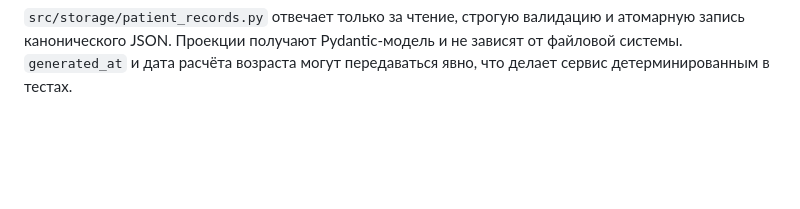
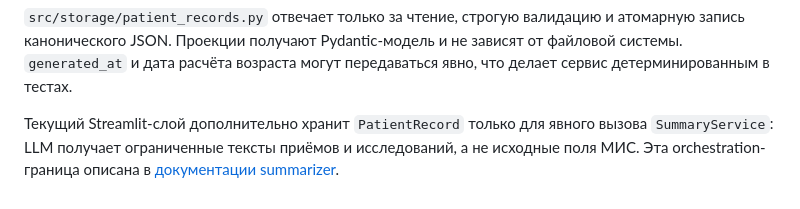
Before and after one commit to rsul07/MISDash, a Markdown page: docs/backend.md, the part around one of its changes. Drawn GitHub-style; blank space fills up the shorter version.

```diff
--- a/docs/backend.md
+++ b/docs/backend.md
@@ -141,3 +139,8 @@ flowchart LR
 зависят от файловой системы.
 `generated_at` и дата расчёта возраста могут передаваться явно, что делает
 сервис детерминированным в тестах.
+
+Текущий Streamlit-слой дополнительно хранит `PatientRecord` только для
+явного вызова `SummaryService`: LLM получает ограниченные тексты приёмов и
+исследований, а не исходные поля МИС. Эта orchestration-граница описана в
+[документации summarizer](summarizer.md).
```
Also changed, not shown: other parts of docs/backend.md (+19 -21 lines), docs/data_contract.md (+191 -178 lines), docs/parser.md (+18 -22 lines).
